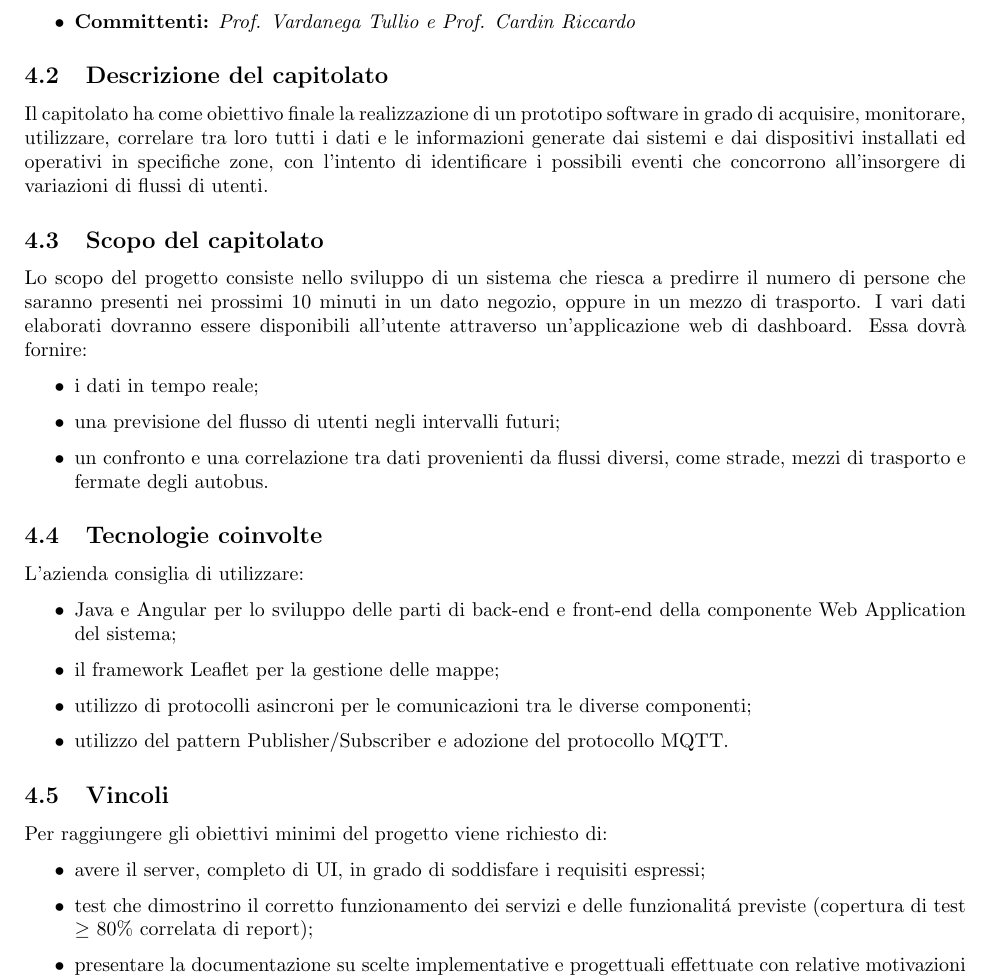
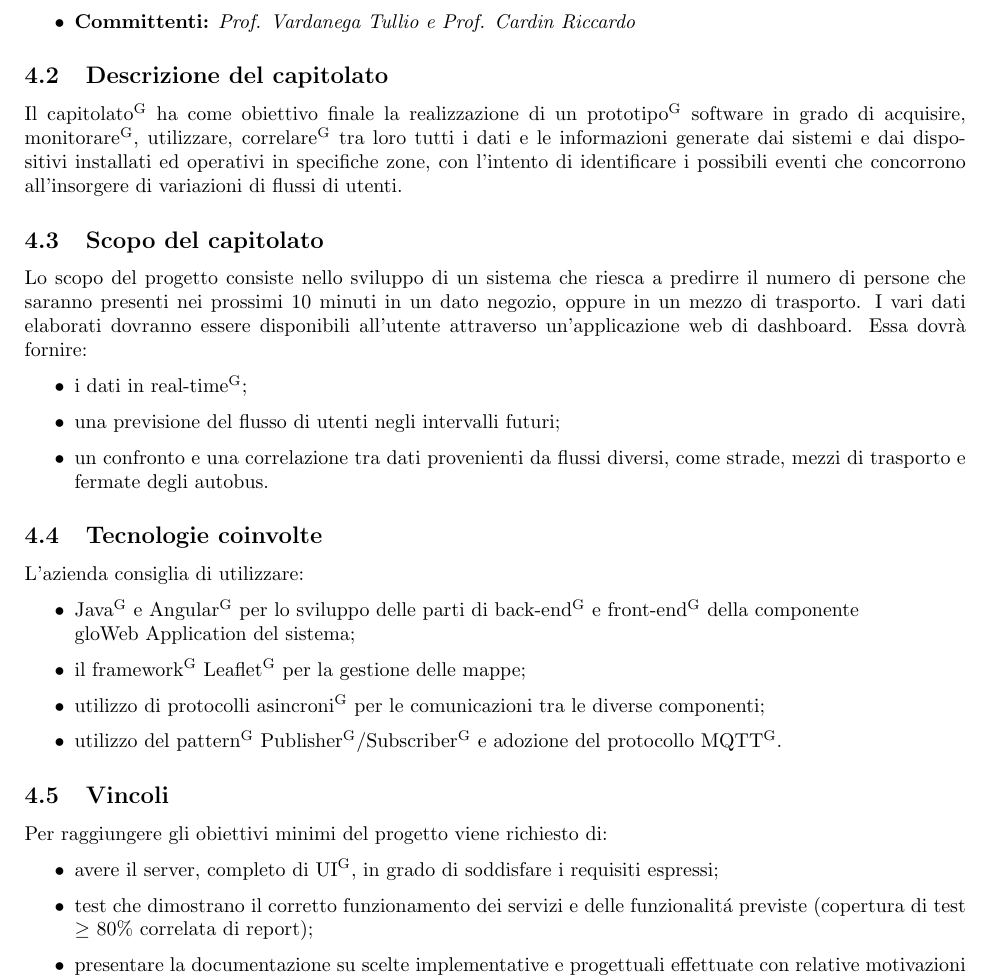
Before and after one commit to NotOnlyStudents/Documentazione, a LaTeX document (DocumentiInterni/StudioDiFattibilita/StudiodiFattibilita.tex, which reads DocumentiInterni/StudioDiFattibilita/Sezioni/C3.tex): part of page 10 of 19, cut so that both start at the same text. Compiled offline with pdfLaTeX.

Commit message:
Update C3.tex

```diff
--- a/DocumentiInterni/StudioDiFattibilita/Sezioni/C3.tex
+++ b/DocumentiInterni/StudioDiFattibilita/Sezioni/C3.tex
@@ -7,13 +7,13 @@
 \end{itemize}
 
 \subsection{Descrizione del capitolato}
-Il capitolato ha come obiettivo finale la realizzazione di un prototipo software in grado di acquisire, monitorare, utilizzare, correlare tra loro tutti i dati e le informazioni generate dai sistemi e dai dispositivi installati ed operativi in specifiche zone, con l’intento di identificare i possibili eventi che concorrono all’insorgere di variazioni di flussi di utenti.
+Il \glo{capitolato} ha come obiettivo finale la realizzazione di un \glo{prototipo} software in grado di acquisire, \glo{monitorare}, utilizzare, \glo{correlare} tra loro tutti i dati e le informazioni generate dai sistemi e dai dispositivi installati ed operativi in specifiche zone, con l’intento di identificare i possibili eventi che concorrono all’insorgere di variazioni di flussi di utenti.
 
 \subsection{Scopo del capitolato}
 Lo scopo del progetto consiste nello sviluppo di un sistema che riesca a predirre il numero di persone che saranno presenti nei prossimi 10 minuti in un dato negozio, oppure in un mezzo di trasporto.
 I vari dati elaborati dovranno essere disponibili all'utente attraverso un'applicazione web di dashboard. Essa dovrà fornire:
 \begin{itemize}
-	\item i dati in tempo reale;
+	\item i dati in \glo{real-time};
 	\item una previsione del flusso di utenti negli intervalli futuri;
 	\item un confronto e una correlazione tra dati provenienti da flussi diversi, come strade, mezzi di trasporto e fermate degli autobus.
 \end{itemize}
@@ -21,17 +21,17 @@ I vari dati elaborati dovranno essere disponibili all'utente attraverso un'appli
 \subsection{Tecnologie coinvolte}
 L'azienda consiglia di utilizzare:
 \begin{itemize}
-	\item Java e Angular per lo sviluppo delle parti di back-end e front-end della componente Web Application del sistema;
-	\item il framework Leaflet per la gestione delle mappe;
-	\item utilizzo di protocolli asincroni per le comunicazioni tra le diverse componenti;
-	\item utilizzo del pattern Publisher/Subscriber e adozione del protocollo MQTT.
+	\item \glo{Java} e \glo{Angular} per lo sviluppo delle parti di \glo{back-end} e \glo{front-end} della componente \\glo{Web Application} del sistema;
+	\item il \glo{framework} \glo{Leaflet} per la gestione delle mappe;
+	\item utilizzo di protocolli \glo{asincroni} per le comunicazioni tra le diverse componenti;
+	\item utilizzo del \glo{pattern} \glo{Publisher}/\glo{Subscriber} e adozione del protocollo \glo{MQTT}.
 \end{itemize}
 
 \subsection{Vincoli}
 Per raggiungere gli obiettivi minimi del progetto viene richiesto di:
 \begin{itemize}
-	\item avere il server, completo di UI, in grado di soddisfare i requisiti espressi;
-	\item test che dimostrino il corretto funzionamento dei servizi e delle funzionalit\'a previste (copertura di test $\geq$ 80\% correlata di report);
+	\item avere il server, completo di \glo{UI}, in grado di soddisfare i requisiti espressi;
+	\item test che dimostrano il corretto funzionamento dei servizi e delle funzionalit\'a previste (copertura di test $\geq$ 80\% correlata di report);
 	\item presentare la documentazione su scelte implementative e progettuali effettuate con relative motivazioni e documentazione su problemi aperti e eventuali soluzioni proposte.
 \end{itemize}
 
```
